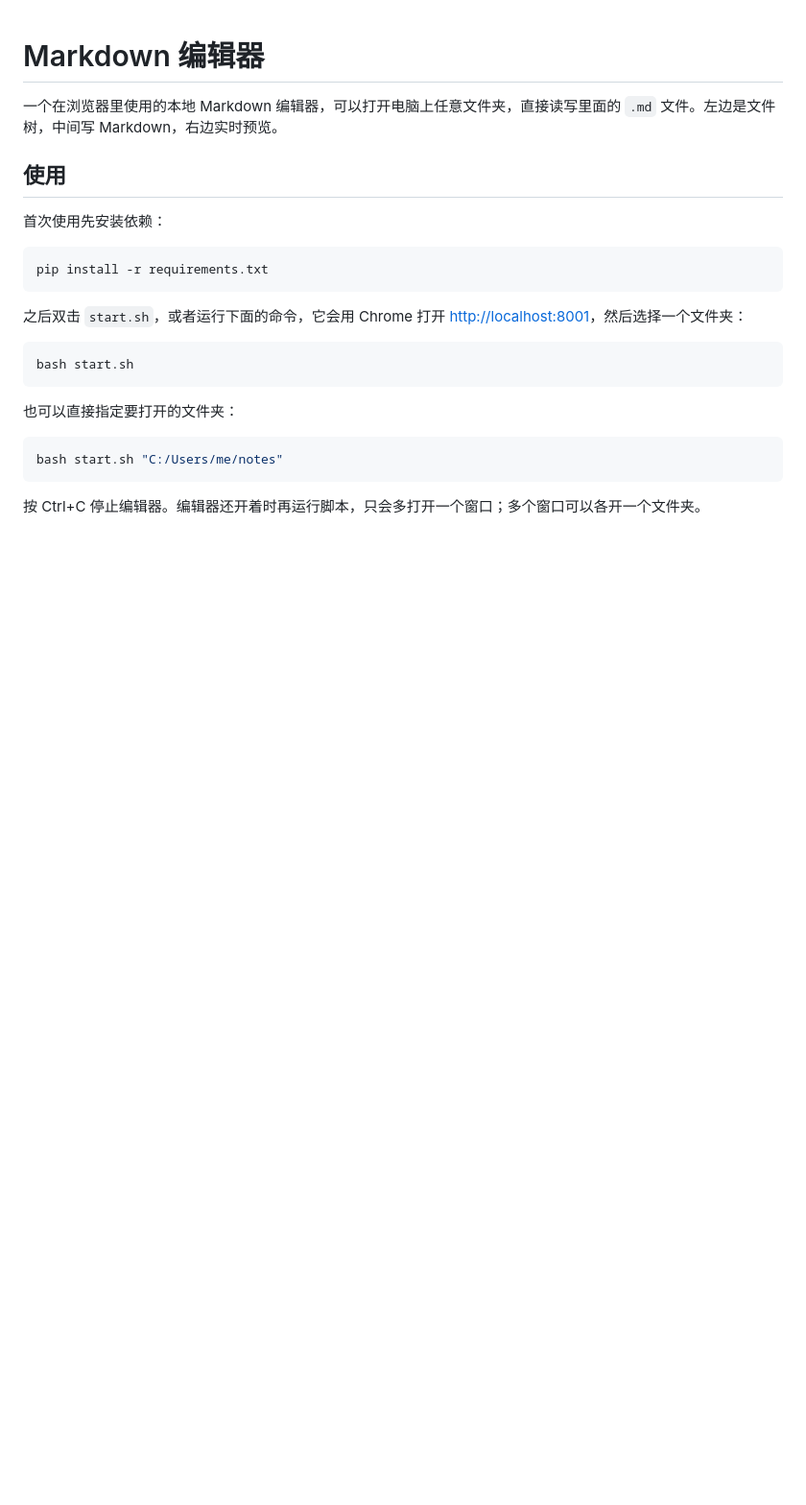
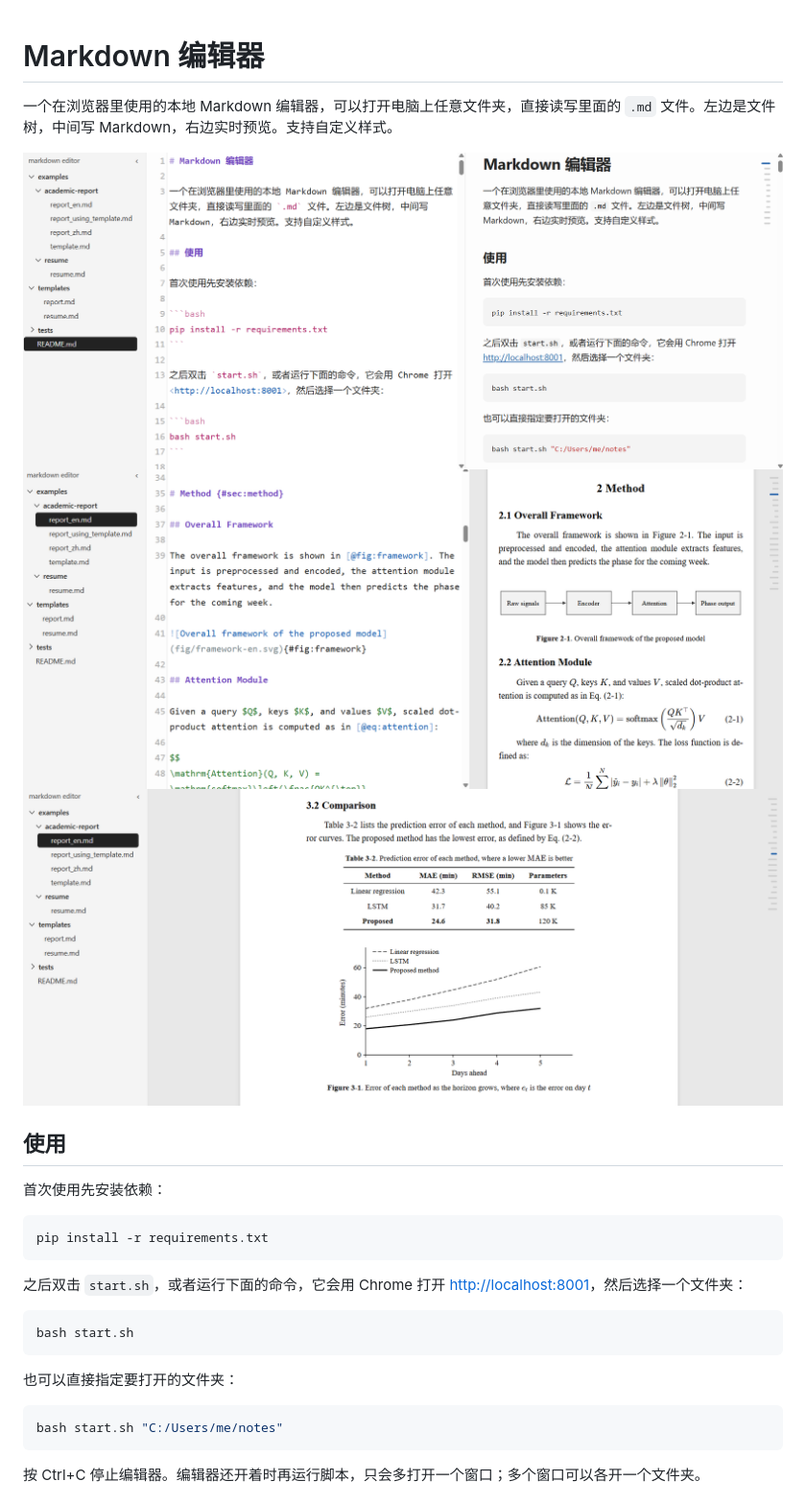
Before and after one commit to yxysjtu/markdown-editor, a Markdown page: README.md, the part around the change. Shown at 96% size. GitHub-like rendering; pictures changed too: _images/image-20261106-173700.png (added), _images/image-20261106-173723.png (added), _images/image-20261106-173742.png (added); blank space fills up the shorter version.

```diff
--- a/README.md
+++ b/README.md
@@ -1,6 +1,10 @@
 # Markdown 编辑器
 
-一个在浏览器里使用的本地 Markdown 编辑器，可以打开电脑上任意文件夹，直接读写里面的 `.md` 文件。左边是文件树，中间写 Markdown，右边实时预览。
+一个在浏览器里使用的本地 Markdown 编辑器，可以打开电脑上任意文件夹，直接读写里面的 `.md` 文件。左边是文件树，中间写 Markdown，右边实时预览。支持自定义样式。
+
+![](_images/image-20261106-173700.png)
+![](_images/image-20261106-173723.png)
+![](_images/image-20261106-173742.png)
 
 ## 使用
 
```
